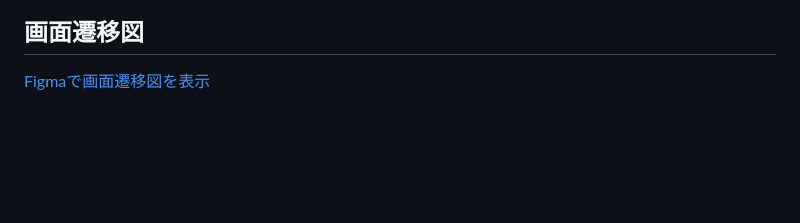
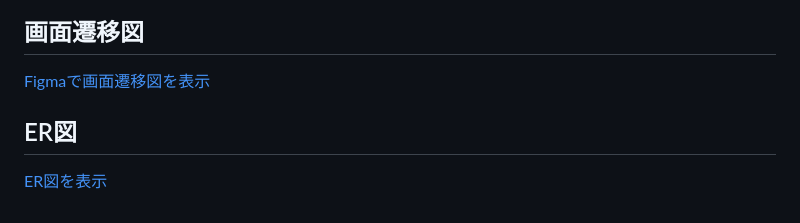
Before and after one commit to nonnopomu/coffee-compass, a Markdown page: README.md, the part around the change. Drawn GitHub-style; blank space fills up the shorter version.

Commit message:
docs: ER図を作成

```diff
--- a/README.md
+++ b/README.md
@@ -699,3 +699,7 @@ Issueを機能単位で細かく分割し、それぞれに「最低限必要な
 ## 画面遷移図
 
 [Figmaで画面遷移図を表示](https://www.figma.com/design/0c73T1lp6iRDa5BtkH2E2J/Coffee-Compass-%E7%94%BB%E9%9D%A2%E8%A8%AD%E8%A8%88%E5%9B%B3?node-id=0-1&p=f&t=Q5Ljq0ma1fKvH1sX-0)
+
+## ER図
+
+[ER図を表示](https://dbdiagram.io/d/6a04917954a51d93d31b826e)
```
